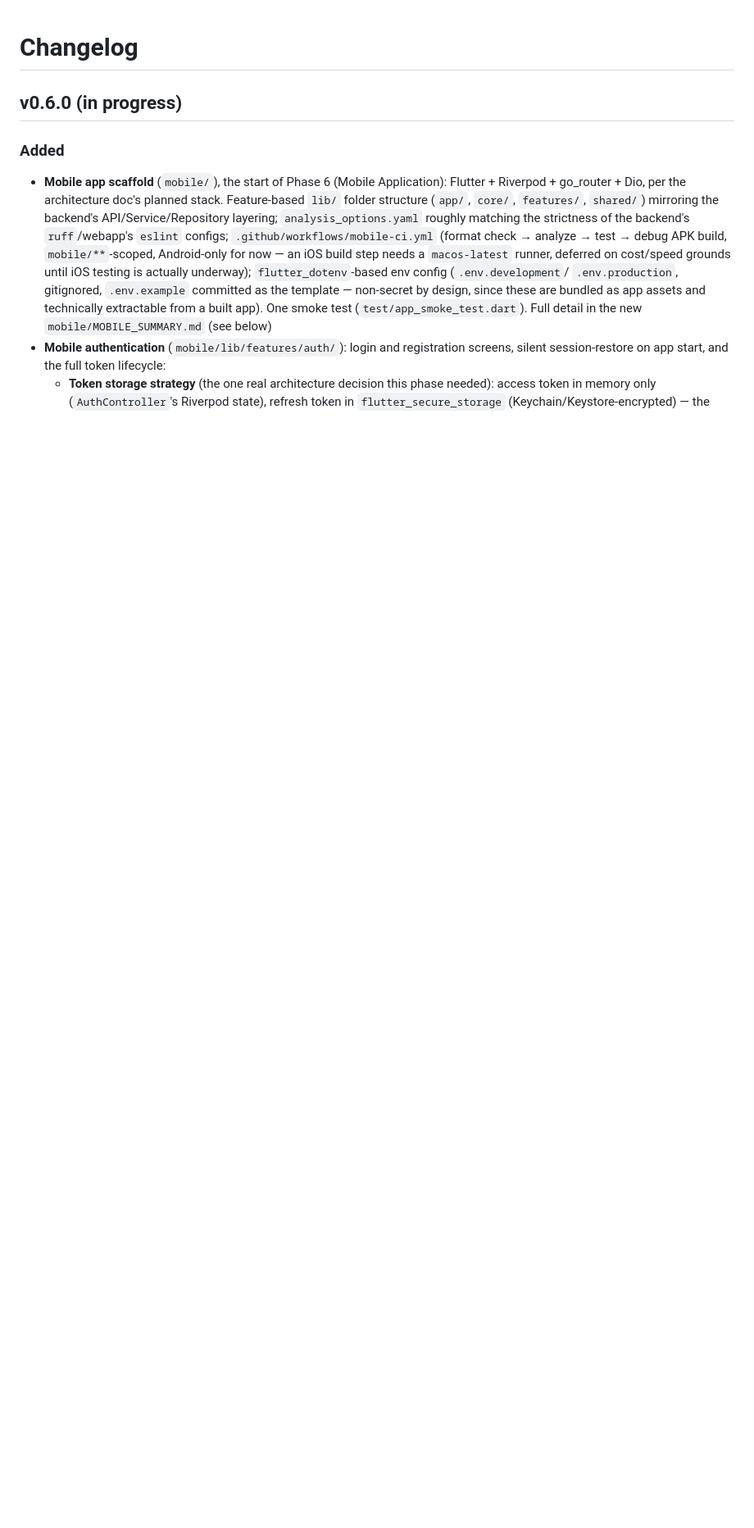
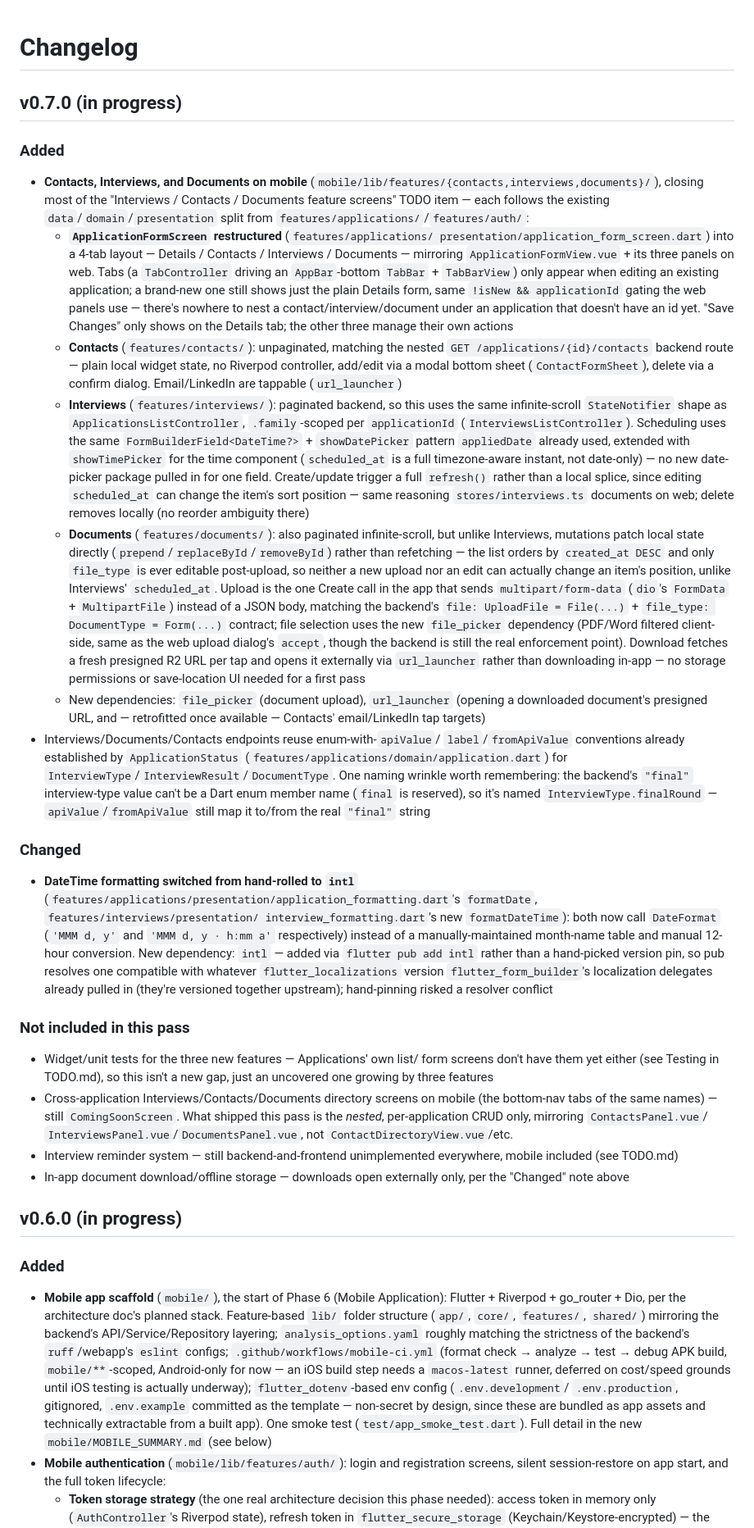
Before and after one commit to danielnguyen982301/lwkapply, a Markdown page: CHANGELOG.md, the part around the change. Shown at 82% size. GitHub-like rendering; blank space fills up the shorter version.

Commit message:
docs: Update CHANGELOG.md

```diff
--- a/CHANGELOG.md
+++ b/CHANGELOG.md
@@ -1,4 +1,98 @@
 # Changelog
+
+## v0.7.0 (in progress)
+
+### Added
+
+- **Contacts, Interviews, and Documents on mobile** (`mobile/lib/features/{contacts,interviews,documents}/`),
+  closing most of the "Interviews / Contacts / Documents feature screens"
+  TODO item — each follows the existing `data`/`domain`/`presentation`
+  split from `features/applications/`/`features/auth/`:
+  - **`ApplicationFormScreen` restructured** (`features/applications/
+presentation/application_form_screen.dart`) into a 4-tab layout —
+    Details / Contacts / Interviews / Documents — mirroring
+    `ApplicationFormView.vue` + its three panels on web. Tabs (a
+    `TabController` driving an `AppBar`-bottom `TabBar` +
+    `TabBarView`) only appear when editing an existing application;
+    a brand-new one still shows just the plain Details form, same
+    `!isNew && applicationId` gating the web panels use — there's
+    nowhere to nest a contact/interview/document under an application
+    that doesn't have an id yet. "Save Changes" only shows on the
+    Details tab; the other three manage their own actions
+  - **Contacts** (`features/contacts/`): unpaginated, matching the
+    nested `GET /applications/{id}/contacts` backend route — plain
+    local widget state, no Riverpod controller, add/edit via a modal
+    bottom sheet (`ContactFormSheet`), delete via a confirm dialog.
+    Email/LinkedIn are tappable (`url_launcher`)
+  - **Interviews** (`features/interviews/`): paginated backend, so this
+    uses the same infinite-scroll `StateNotifier` shape as
+    `ApplicationsListController`, `.family`-scoped per `applicationId`
+    (`InterviewsListController`). Scheduling uses the same
+    `FormBuilderField<DateTime?>` + `showDatePicker` pattern
+    `appliedDate` already used, extended with `showTimePicker` for the
+    time component (`scheduled_at` is a full timezone-aware instant,
+    not date-only) — no new date-picker package pulled in for one
+    field. Create/update trigger a full `refresh()` rather than a
+    local splice, since editing `scheduled_at` can change the item's
+    sort position — same reasoning `stores/interviews.ts` documents on
+    web; delete removes locally (no reorder ambiguity there)
+  - **Documents** (`features/documents/`): also paginated
+    infinite-scroll, but unlike Interviews, mutations patch local state
+    directly (`prepend`/`replaceById`/`removeById`) rather than
+    refetching — the list orders by `created_at DESC` and only
+    `file_type` is ever editable post-upload, so neither a new upload
+    nor an edit can actually change an item's position, unlike
+    Interviews' `scheduled_at`. Upload is the one Create call in the
+    app that sends `multipart/form-data` (`dio`'s `FormData` +
+    `MultipartFile`) instead of a JSON body, matching the backend's
+    `file: UploadFile = File(...)` + `file_type: DocumentType =
+Form(...)` contract; file selection uses the new `file_picker`
+    dependency (PDF/Word filtered client-side, same as the web upload
+    dialog's `accept`, though the backend is still the real enforcement
+    point). Download fetches a fresh presigned R2 URL per tap and opens
+    it externally via `url_launcher` rather than downloading in-app —
+    no storage permissions or save-location UI needed for a first pass
+  - New dependencies: `file_picker` (document upload), `url_launcher`
+    (opening a downloaded document's presigned URL, and — retrofitted
+    once available — Contacts' email/LinkedIn tap targets)
+- Interviews/Documents/Contacts endpoints reuse enum-with-`apiValue`/
+  `label`/`fromApiValue` conventions already established by
+  `ApplicationStatus` (`features/applications/domain/application.dart`)
+  for `InterviewType`/`InterviewResult`/`DocumentType`. One naming
+  wrinkle worth remembering: the backend's `"final"` interview-type
+  value can't be a Dart enum member name (`final` is reserved), so it's
+  named `InterviewType.finalRound` — `apiValue`/`fromApiValue` still
+  map it to/from the real `"final"` string
+
+### Changed
+
+- **DateTime formatting switched from hand-rolled to `intl`**
+  (`features/applications/presentation/application_formatting.dart`'s
+  `formatDate`, `features/interviews/presentation/
+interview_formatting.dart`'s new `formatDateTime`): both now call
+  `DateFormat` (`'MMM d, y'` and `'MMM d, y · h:mm a'` respectively)
+  instead of a manually-maintained month-name table and manual 12-hour
+  conversion. New dependency: `intl` — added via `flutter pub add intl`
+  rather than a hand-picked version pin, so pub resolves one compatible
+  with whatever `flutter_localizations` version `flutter_form_builder`'s
+  localization delegates already pulled in (they're versioned together
+  upstream); hand-pinning risked a resolver conflict
+
+### Not included in this pass
+
+- Widget/unit tests for the three new features — Applications' own list/
+  form screens don't have them yet either (see Testing in TODO.md), so
+  this isn't a new gap, just an uncovered one growing by three features
+- Cross-application Interviews/Contacts/Documents directory screens on
+  mobile (the bottom-nav tabs of the same names) — still
+  `ComingSoonScreen`. What shipped this pass is the _nested_,
+  per-application CRUD only, mirroring `ContactsPanel.vue`/
+  `InterviewsPanel.vue`/`DocumentsPanel.vue`, not
+  `ContactDirectoryView.vue`/etc.
+- Interview reminder system — still backend-and-frontend unimplemented
+  everywhere, mobile included (see TODO.md)
+- In-app document download/offline storage — downloads open externally
+  only, per the "Changed" note above
 
 ## v0.6.0 (in progress)
 
```
